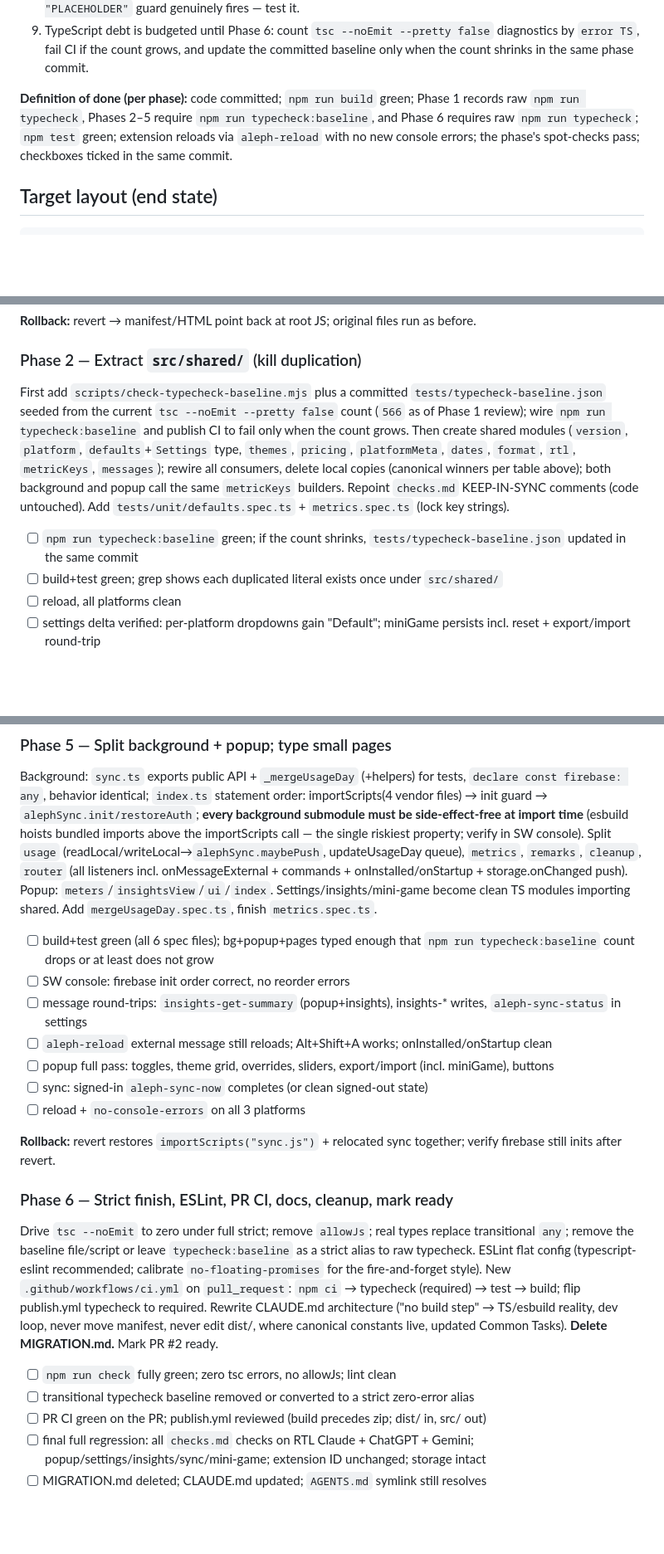
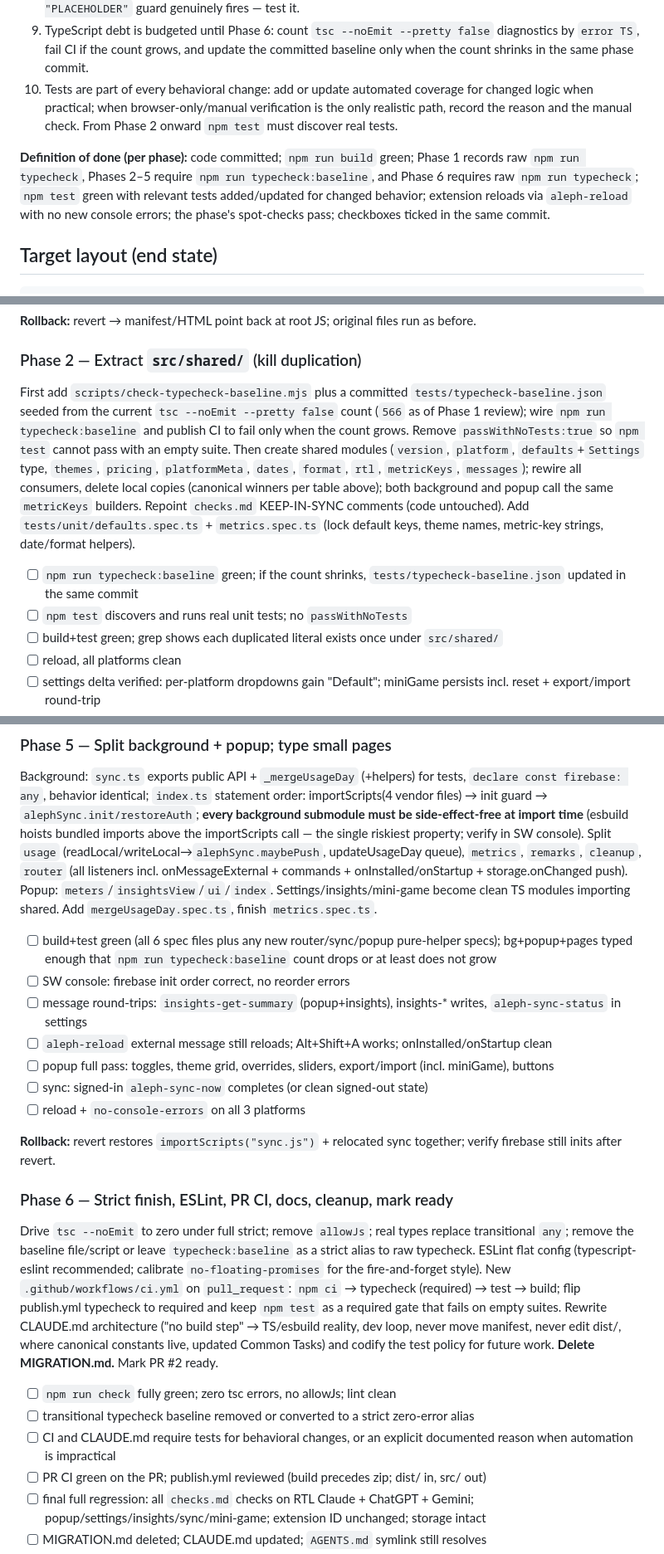
Before and after one commit to offeck/aleph, a Markdown page: MIGRATION.md, 3 parts joined by grey strips. Shown at 83% size. Rendered like a GitHub page; blank space fills up the shorter version.

```diff
--- a/MIGRATION.md
+++ b/MIGRATION.md
@@ -25,8 +25,9 @@
 7. `data-aleph-ext-id` must be set early by the content bundle on every phase (dev reload + regression agent depend on it).
 8. Firebase init order is load-bearing: the four `importScripts` (app/auth/firestore compat + config) run before any code touching `firebase`/`ALEPH_FIREBASE_CONFIG`; the repo ships a **real** apiKey so the `!== "PLACEHOLDER"` guard genuinely fires — test it.
 9. TypeScript debt is budgeted until Phase 6: count `tsc --noEmit --pretty false` diagnostics by `error TS`, fail CI if the count grows, and update the committed baseline only when the count shrinks in the same phase commit.
+10. Tests are part of every behavioral change: add or update automated coverage for changed logic when practical; when browser-only/manual verification is the only realistic path, record the reason and the manual check. From Phase 2 onward `npm test` must discover real tests.
 
-**Definition of done (per phase):** code committed; `npm run build` green; Phase 1 records raw `npm run typecheck`, Phases 2–5 require `npm run typecheck:baseline`, and Phase 6 requires raw `npm run typecheck`; `npm test` green; extension reloads via `aleph-reload` with no new console errors; the phase's spot-checks pass; checkboxes ticked in the same commit.
+**Definition of done (per phase):** code committed; `npm run build` green; Phase 1 records raw `npm run typecheck`, Phases 2–5 require `npm run typecheck:baseline`, and Phase 6 requires raw `npm run typecheck`; `npm test` green with relevant tests added/updated for changed behavior; extension reloads via `aleph-reload` with no new console errors; the phase's spot-checks pass; checkboxes ticked in the same commit.
 
 ## Target layout (end state)
 
@@ -112,9 +113,10 @@ Add package.json/tsconfig/vitest.config/build.mjs (+eslint placeholder); `npm in
 
 ### Phase 2 — Extract `src/shared/` (kill duplication)
 
-First add `scripts/check-typecheck-baseline.mjs` plus a committed `tests/typecheck-baseline.json` seeded from the current `tsc --noEmit --pretty false` count (`566` as of Phase 1 review); wire `npm run typecheck:baseline` and publish CI to fail only when the count grows. Then create shared modules (`version`, `platform`, `defaults`+`Settings` type, `themes`, `pricing`, `platformMeta`, `dates`, `format`, `rtl`, `metricKeys`, `messages`); rewire all consumers, delete local copies (canonical winners per table above); both background and popup call the same `metricKeys` builders. Repoint `checks.md` KEEP-IN-SYNC comments (code untouched). Add `tests/unit/defaults.spec.ts` + `metrics.spec.ts` (lock key strings).
+First add `scripts/check-typecheck-baseline.mjs` plus a committed `tests/typecheck-baseline.json` seeded from the current `tsc --noEmit --pretty false` count (`566` as of Phase 1 review); wire `npm run typecheck:baseline` and publish CI to fail only when the count grows. Remove `passWithNoTests:true` so `npm test` cannot pass with an empty suite. Then create shared modules (`version`, `platform`, `defaults`+`Settings` type, `themes`, `pricing`, `platformMeta`, `dates`, `format`, `rtl`, `metricKeys`, `messages`); rewire all consumers, delete local copies (canonical winners per table above); both background and popup call the same `metricKeys` builders. Repoint `checks.md` KEEP-IN-SYNC comments (code untouched). Add `tests/unit/defaults.spec.ts` + `metrics.spec.ts` (lock default keys, theme names, metric-key strings, date/format helpers).
 
 - [ ] `npm run typecheck:baseline` green; if the count shrinks, `tests/typecheck-baseline.json` updated in the same commit
+- [ ] `npm test` discovers and runs real unit tests; no `passWithNoTests`
 - [ ] build+test green; grep shows each duplicated literal exists once under `src/shared/`
 - [ ] reload, all platforms clean
 - [ ] settings delta verified: per-platform dropdowns gain "Default"; miniGame persists incl. reset + export/import round-trip
@@ -151,7 +153,7 @@ Split per seams: `send`/`tokens`/`time`/`messages`/`timing`/`plans`/`usageClaude
 
 Background: `sync.ts` exports public API + `_mergeUsageDay` (+helpers) for tests, `declare const firebase: any`, behavior identical; `index.ts` statement order: importScripts(4 vendor files) → init guard → `alephSync.init/restoreAuth`; **every background submodule must be side-effect-free at import time** (esbuild hoists bundled imports above the importScripts call — the single riskiest property; verify in SW console). Split `usage` (readLocal/writeLocal→`alephSync.maybePush`, updateUsageDay queue), `metrics`, `remarks`, `cleanup`, `router` (all listeners incl. onMessageExternal + commands + onInstalled/onStartup + storage.onChanged push). Popup: `meters`/`insightsView`/`ui`/`index`. Settings/insights/mini-game become clean TS modules importing shared. Add `mergeUsageDay.spec.ts`, finish `metrics.spec.ts`.
 
-- [ ] build+test green (all 6 spec files); bg+popup+pages typed enough that `npm run typecheck:baseline` count drops or at least does not grow
+- [ ] build+test green (all 6 spec files plus any new router/sync/popup pure-helper specs); bg+popup+pages typed enough that `npm run typecheck:baseline` count drops or at least does not grow
 - [ ] SW console: firebase init order correct, no reorder errors
 - [ ] message round-trips: `insights-get-summary` (popup+insights), insights-* writes, `aleph-sync-status` in settings
 - [ ] `aleph-reload` external message still reloads; Alt+Shift+A works; onInstalled/onStartup clean
@@ -163,10 +165,11 @@ Background: `sync.ts` exports public API + `_mergeUsageDay` (+helpers) for tests
 
 ### Phase 6 — Strict finish, ESLint, PR CI, docs, cleanup, mark ready
 
-Drive `tsc --noEmit` to zero under full strict; remove `allowJs`; real types replace transitional `any`; remove the baseline file/script or leave `typecheck:baseline` as a strict alias to raw typecheck. ESLint flat config (typescript-eslint recommended; calibrate `no-floating-promises` for the fire-and-forget style). New `.github/workflows/ci.yml` on `pull_request`: `npm ci` → typecheck (required) → test → build; flip publish.yml typecheck to required. Rewrite CLAUDE.md architecture ("no build step" → TS/esbuild reality, dev loop, never move manifest, never edit dist/, where canonical constants live, updated Common Tasks). **Delete MIGRATION.md.** Mark PR #2 ready.
+Drive `tsc --noEmit` to zero under full strict; remove `allowJs`; real types replace transitional `any`; remove the baseline file/script or leave `typecheck:baseline` as a strict alias to raw typecheck. ESLint flat config (typescript-eslint recommended; calibrate `no-floating-promises` for the fire-and-forget style). New `.github/workflows/ci.yml` on `pull_request`: `npm ci` → typecheck (required) → test → build; flip publish.yml typecheck to required and keep `npm test` as a required gate that fails on empty suites. Rewrite CLAUDE.md architecture ("no build step" → TS/esbuild reality, dev loop, never move manifest, never edit dist/, where canonical constants live, updated Common Tasks) and codify the test policy for future work. **Delete MIGRATION.md.** Mark PR #2 ready.
 
 - [ ] `npm run check` fully green; zero tsc errors, no allowJs; lint clean
 - [ ] transitional typecheck baseline removed or converted to a strict zero-error alias
+- [ ] CI and CLAUDE.md require tests for behavioral changes, or an explicit documented reason when automation is impractical
 - [ ] PR CI green on the PR; publish.yml reviewed (build precedes zip; dist/ in, src/ out)
 - [ ] final full regression: all `checks.md` checks on RTL Claude + ChatGPT + Gemini; popup/settings/insights/sync/mini-game; extension ID unchanged; storage intact
 - [ ] MIGRATION.md deleted; CLAUDE.md updated; `AGENTS.md` symlink still resolves
```
Also changed, not shown: other parts of MIGRATION.md (+3 -3 lines), CLAUDE.md (+10 -2 lines).
